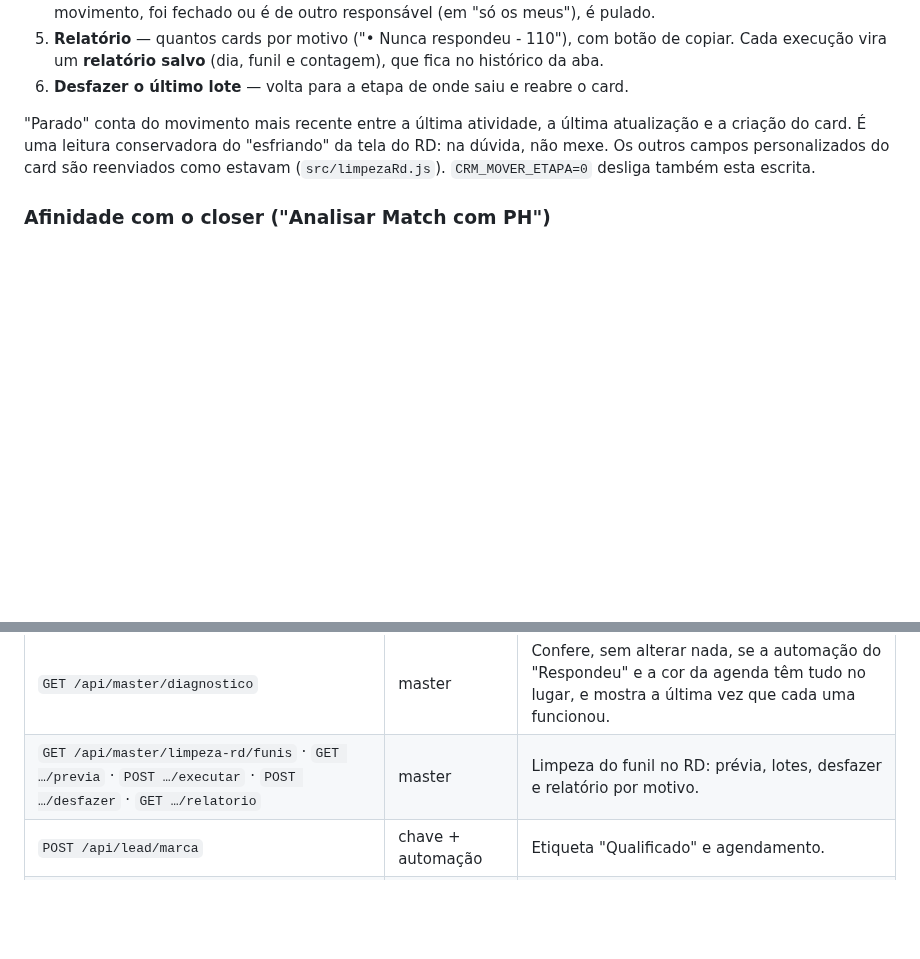
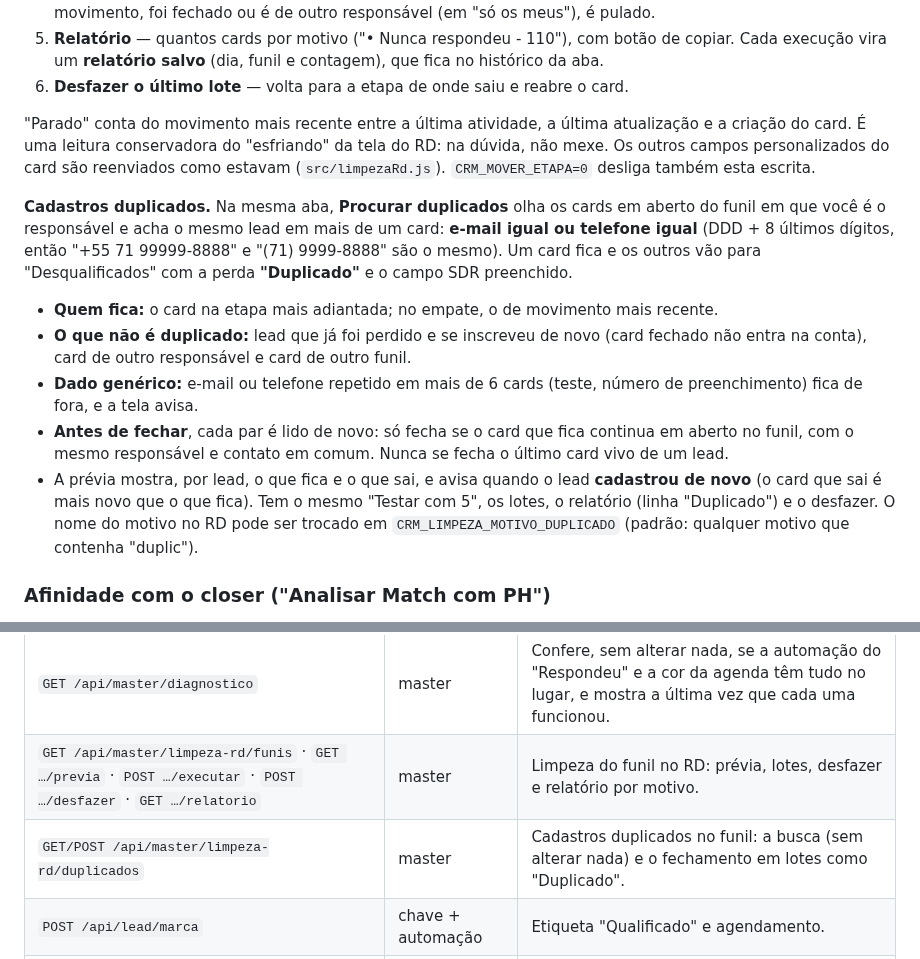
Before and after one commit to caua-lima/report-pronix, a Markdown page: README.md, 2 parts joined by grey strips. Rendered like a GitHub page; blank space fills up the shorter version.

Commit message:
README: cadastros duplicados na Limpeza do RD
Co-Authored-By: Claude Opus 5.5 <noreply@anthropic.com>

```diff
--- a/README.md
+++ b/README.md
@@ -380,6 +380,23 @@ do card. É uma leitura conservadora do "esfriando" da tela do RD: na dúvida, n
 campos personalizados do card são reenviados como estavam (`src/limpezaRd.js`).
 `CRM_MOVER_ETAPA=0` desliga também esta escrita.
 
+**Cadastros duplicados.** Na mesma aba, **Procurar duplicados** olha os cards em aberto do funil em
+que você é o responsável e acha o mesmo lead em mais de um card: **e-mail igual ou telefone igual**
+(DDD + 8 últimos dígitos, então "+55 71 99999-8888" e "(71) 9999-8888" são o mesmo). Um card fica e os
+outros vão para "Desqualificados" com a perda **"Duplicado"** e o campo SDR preenchido.
+
+- **Quem fica:** o card na etapa mais adiantada; no empate, o de movimento mais recente.
+- **O que não é duplicado:** lead que já foi perdido e se inscreveu de novo (card fechado não entra
+  na conta), card de outro responsável e card de outro funil.
+- **Dado genérico:** e-mail ou telefone repetido em mais de 6 cards (teste, número de preenchimento)
+  fica de fora, e a tela avisa.
+- **Antes de fechar**, cada par é lido de novo: só fecha se o card que fica continua em aberto no
+  funil, com o mesmo responsável e contato em comum. Nunca se fecha o último card vivo de um lead.
+- A prévia mostra, por lead, o que fica e o que sai, e avisa quando o lead **cadastrou de novo**
+  (o card que sai é mais novo que o que fica). Tem o mesmo "Testar com 5", os lotes, o relatório
+  (linha "Duplicado") e o desfazer. O nome do motivo no RD pode ser trocado em
+  `CRM_LIMPEZA_MOTIVO_DUPLICADO` (padrão: qualquer motivo que contenha "duplic").
+
 ### Afinidade com o closer ("Analisar Match com PH")
 
 Para cada closer com **inteligência cadastrada** (aba Closers → Inteligência), o popup da extensão
@@ -489,6 +506,7 @@ Autenticação por cabeçalho `x-cr-key` (a chave do usuário). `gestor+` = mast
 | `POST /api/crm/respondeu` | chave + automação | Avança o card para "Respondeu". |
 | `GET /api/master/diagnostico` | master | Confere, sem alterar nada, se a automação do "Respondeu" e a cor da agenda têm tudo no lugar, e mostra a última vez que cada uma funcionou. |
 | `GET /api/master/limpeza-rd/funis` · `GET …/previa` · `POST …/executar` · `POST …/desfazer` · `GET …/relatorio` | master | Limpeza do funil no RD: prévia, lotes, desfazer e relatório por motivo. |
+| `GET/POST /api/master/limpeza-rd/duplicados` | master | Cadastros duplicados no funil: a busca (sem alterar nada) e o fechamento em lotes como "Duplicado". |
 | `POST /api/lead/marca` | chave + automação | Etiqueta "Qualificado" e agendamento. |
 | `POST /api/resumo-rapido` | chave + popup do lead | Resumo rápido da conversa. |
 | `POST /api/coach` · `POST /api/coach/feedback` | chave + coach | Coach e o "Funcionou". |
```
